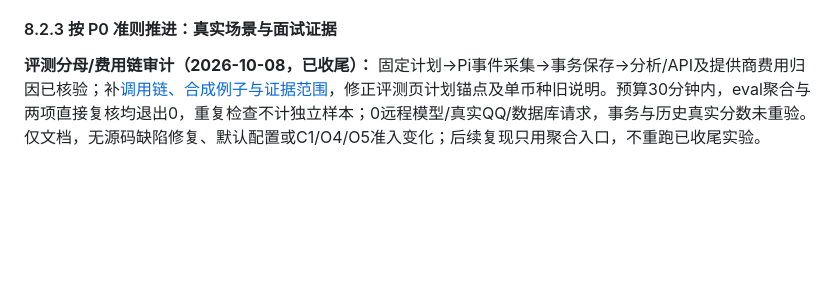
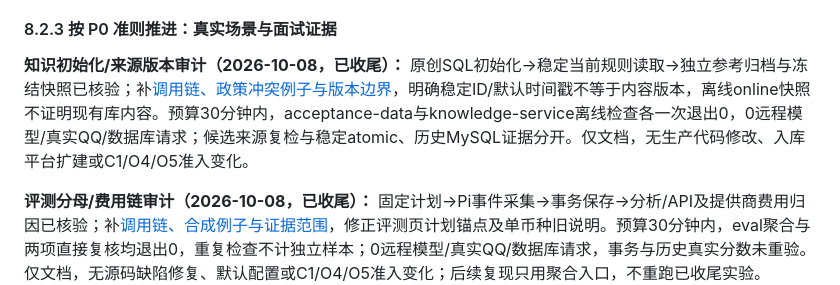
Before and after one commit to erha1499/dave-agent, a Markdown page: plan.md, the part around the change. GitHub-like rendering; blank space fills up the shorter version.

```diff
--- a/plan.md
+++ b/plan.md
@@ -522,6 +522,8 @@ MVP 范围先限于单门店、单张未核销券的整笔模拟退款。使用
 
 #### 8.2.3 按 P0 准则推进：真实场景与面试证据
 
+**知识初始化/来源版本审计（2026-10-08，已收尾）：** 原创SQL初始化→稳定当前规则读取→独立参考归档与冻结快照已核验；补[调用链、政策冲突例子与版本边界](./docs/database.md#知识初始化与来源版本调用链审计2026-10-08)，明确稳定ID/默认时间戳不等于内容版本，离线online快照不证明现有库内容。预算30分钟内，acceptance-data与knowledge-service离线检查各一次退出0，0远程模型/真实QQ/数据库请求；候选来源复检与稳定atomic、历史MySQL证据分开。仅文档，无生产代码修改、入库平台扩建或C1/O4/O5准入变化。
+
 **评测分母/费用链审计（2026-10-08，已收尾）：** 固定计划→Pi事件采集→事务保存→分析/API及提供商费用归因已核验；补[调用链、合成例子与证据范围](./docs/evaluation.md#评测分母与费用调用链审计2026-10-08)，修正评测页计划锚点及单币种旧说明。预算30分钟内，eval聚合与两项直接复核均退出0，重复检查不计独立样本；0远程模型/真实QQ/数据库请求，事务与历史真实分数未重验。仅文档，无源码缺陷修复、默认配置或C1/O4/O5准入变化；后续复现只用聚合入口，不重跑已收尾实验。
 
 **QQ会话排队/超时恢复审计（2026-10-08，已收尾）：** 正式入口→群/用户队列→Pi超时取消→失败后新会话已核验；补[调用链、取舍与证据范围](./docs/qq-integration.md#会话排队与超时恢复调用链审计2026-10-08)，修正D3仍未实现的旧描述，明确60秒仅覆盖prompt。预算30分钟内，既有qq-agent离线检查一次退出0，0远程模型/真实QQ/数据库请求；20会话/20轮/30分钟上限仅源码核验，echo/faux与历史平台证据分开。仅文档，无生产代码修改、扩建或C1/O4/O5准入变化。
```
Also changed, not shown: docs/database.md (+23 -0 lines).
